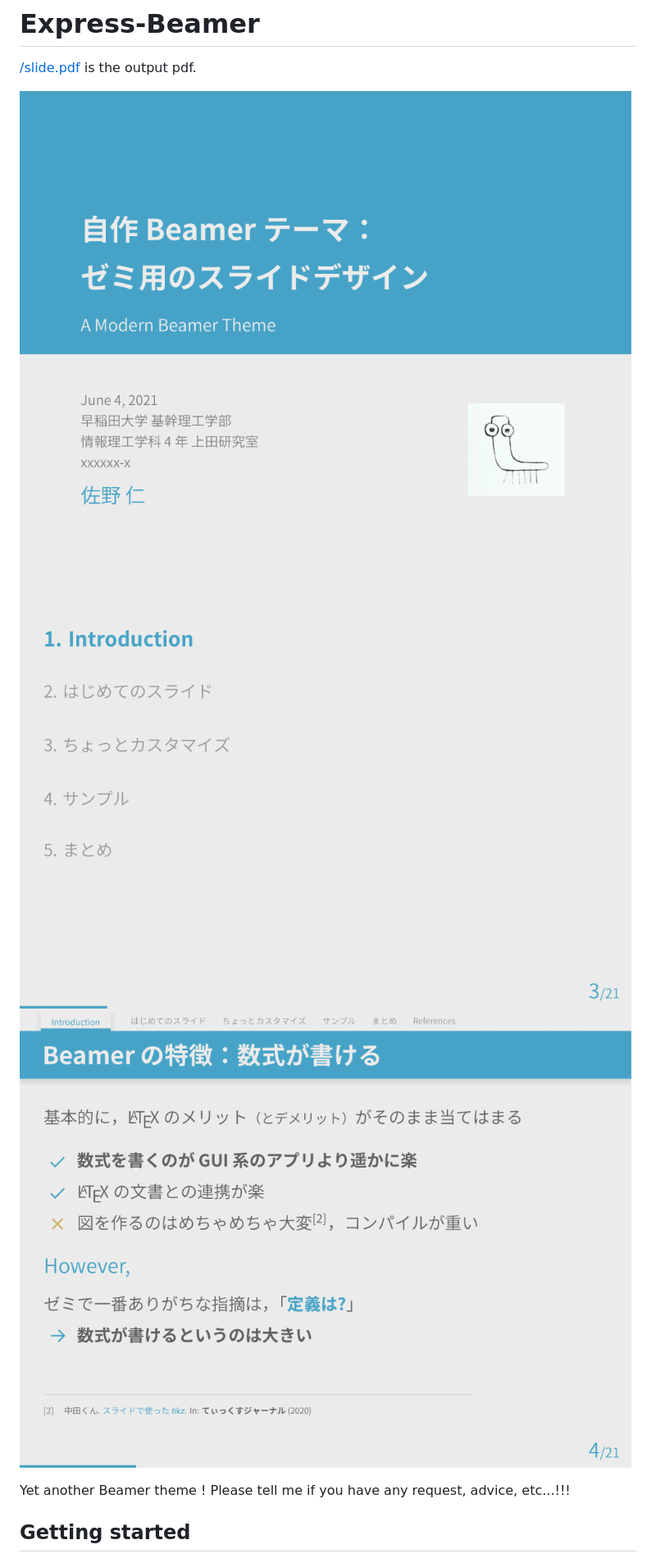
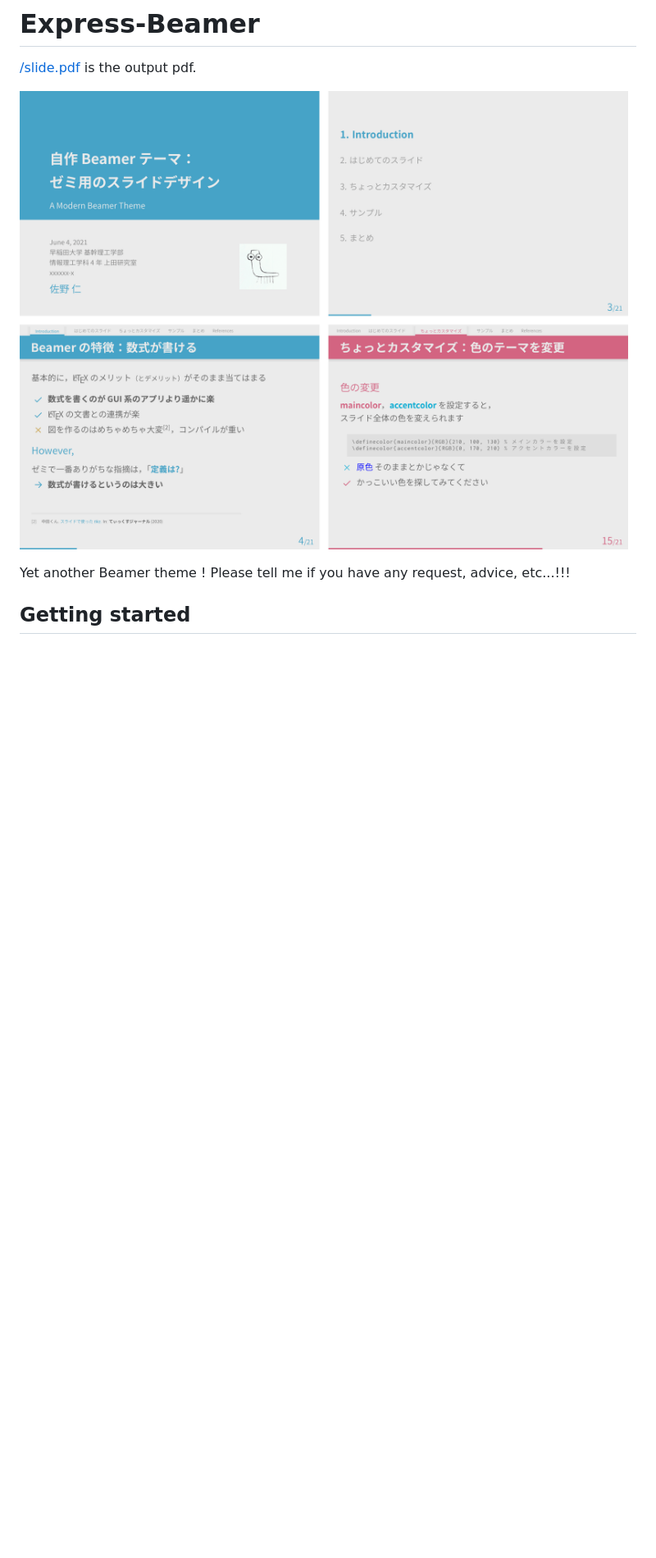
Before and after one commit to sano-jin/express-beamer, a Markdown page: README.md, the part around the change. Shown: that part at 82% size. Rendered like a GitHub page; pictures changed too: doc/slide-4up.png (added); blank space fills up the shorter version.

```diff
--- a/README.md
+++ b/README.md
@@ -2,9 +2,7 @@
 
 [/slide.pdf](/slide.pdf) is the output pdf.
 
-![front matter](/doc/slide/slide-01.png)
-![table of contents](/doc/slide/slide-03.png)
-![an ordinary page](/doc/slide/slide-04.png)
+![slide image](/doc/slide-4up.png)
 
 Yet another Beamer theme !
 Please tell me if you have any request, advice, etc...!!!
```
